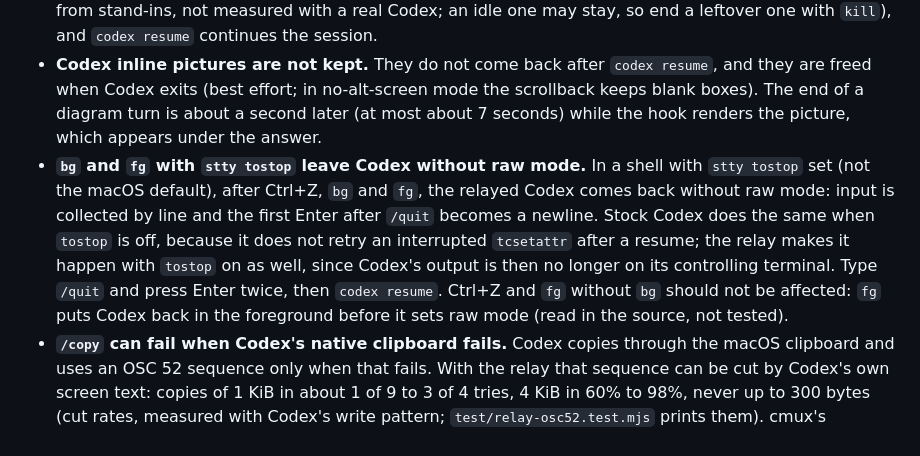
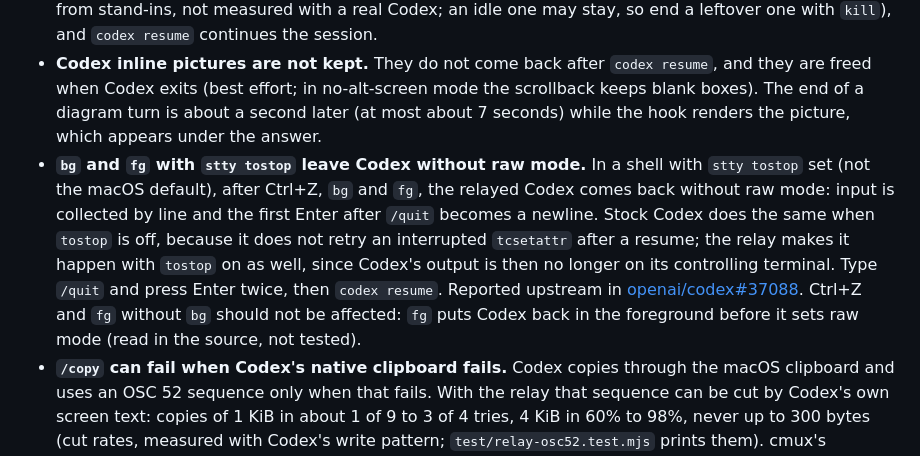
Before and after one commit to ahwlsqja/vizpane, a Markdown page: README.md, the part around one of its changes. Drawn GitHub-style.

```diff
--- a/README.md
+++ b/README.md
@@ -194,7 +195,7 @@ Answers are treated as untrusted input. The inline renderer draws diagrams in an
 - **Claude Code has an extension point for pictures, Codex does not.** In Claude Code the picture is drawn by a mod. Codex has no such point, so vizpane runs Codex through a terminal relay, and only if you opt in. Without it, Codex pictures stay in the side pane.
 - **Codex inline pictures are experimental and macOS plus cmux only.** They need the relay from `codex-inline`, the export line in your shell profile, and `swiftc` and `cc` from the Xcode Command Line Tools. If the relay dies, the prompt comes back at once but the terminal is not restored (type `reset`); Codex should end at its next write to its output or read of the terminal (inferred from its source and from stand-ins, not measured with a real Codex; an idle one may stay, so end a leftover one with `kill`), and `codex resume` continues the session.
 - **Codex inline pictures are not kept.** They do not come back after `codex resume`, and they are freed when Codex exits (best effort; in no-alt-screen mode the scrollback keeps blank boxes). The end of a diagram turn is about a second later (at most about 7 seconds) while the hook renders the picture, which appears under the answer.
-- **`bg` and `fg` with `stty tostop` leave Codex without raw mode.** In a shell with `stty tostop` set (not the macOS default), after Ctrl+Z, `bg` and `fg`, the relayed Codex comes back without raw mode: input is collected by line and the first Enter after `/quit` becomes a newline. Stock Codex does the same when `tostop` is off, because it does not retry an interrupted `tcsetattr` after a resume; the relay makes it happen with `tostop` on as well, since Codex's output is then no longer on its controlling terminal. Type `/quit` and press Enter twice, then `codex resume`. Ctrl+Z and `fg` without `bg` should not be affected: `fg` puts Codex back in the foreground before it sets raw mode (read in the source, not tested).
+- **`bg` and `fg` with `stty tostop` leave Codex without raw mode.** In a shell with `stty tostop` set (not the macOS default), after Ctrl+Z, `bg` and `fg`, the relayed Codex comes back without raw mode: input is collected by line and the first Enter after `/quit` becomes a newline. Stock Codex does the same when `tostop` is off, because it does not retry an interrupted `tcsetattr` after a resume; the relay makes it happen with `tostop` on as well, since Codex's output is then no longer on its controlling terminal. Type `/quit` and press Enter twice, then `codex resume`. Reported upstream in [openai/codex#37088](https://github.com/openai/codex/issues/37088). Ctrl+Z and `fg` without `bg` should not be affected: `fg` puts Codex back in the foreground before it sets raw mode (read in the source, not tested).
 - **`/copy` can fail when Codex's native clipboard fails.** Codex copies through the macOS clipboard and uses an OSC 52 sequence only when that fails. With the relay that sequence can be cut by Codex's own screen text: copies of 1 KiB in about 1 of 9 to 3 of 4 tries, 4 KiB in 60% to 98%, never up to 300 bytes (cut rates, measured with Codex's write pattern; `test/relay-osc52.test.mjs` prints them). cmux's terminal then rejects the copy as invalid base64 in nearly every case, so the clipboard keeps what it held before, and Codex says "Copy unconfirmed". Treat that message as the cue to check the clipboard before you paste it into a shell: it may hold an older copy. A few cut copies (21 of 603 in one run) can leave a truncated copy. See [SECURITY.md](SECURITY.md).
 - **Claude Code inline pictures need macOS, `swiftc` and an image-capable terminal.** Where they are missing, Claude Code shows the code block as before and the answer goes to the pane.
 - **Inline pictures are diagrams only.** The renderer draws Mermaid and nothing else.
```
Also changed, not shown: other parts of README.md (+5 -4 lines), README.ko.md (+6 -5 lines), docs/images/inline-claude.png (added), docs/images/inline-codex.png (added), docs/images/sequence-dark.png (deleted), docs/images/sequence-light.png (deleted).
